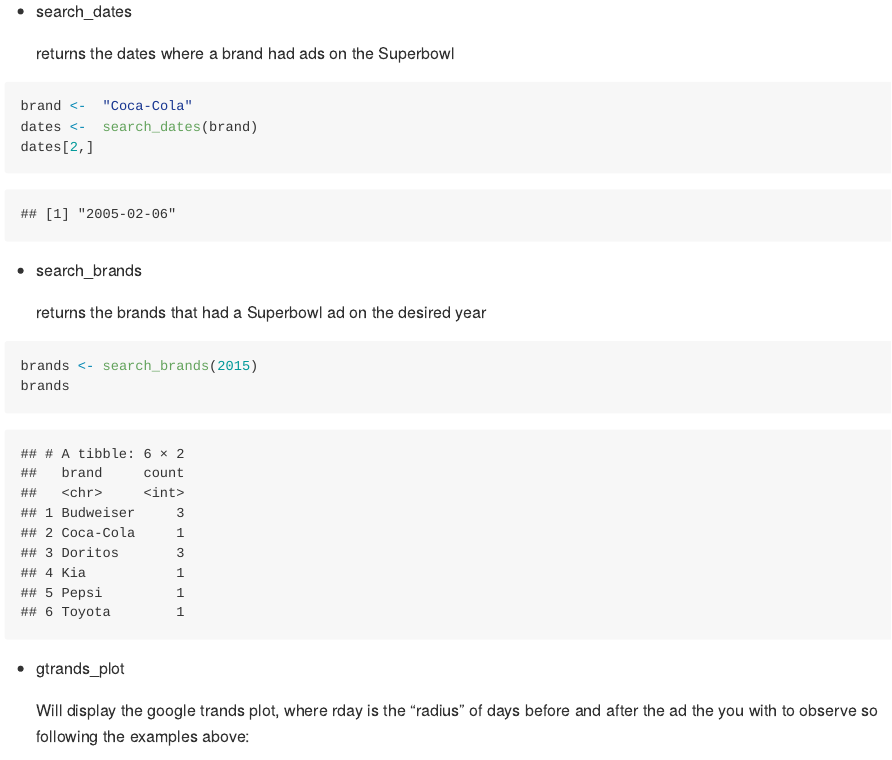
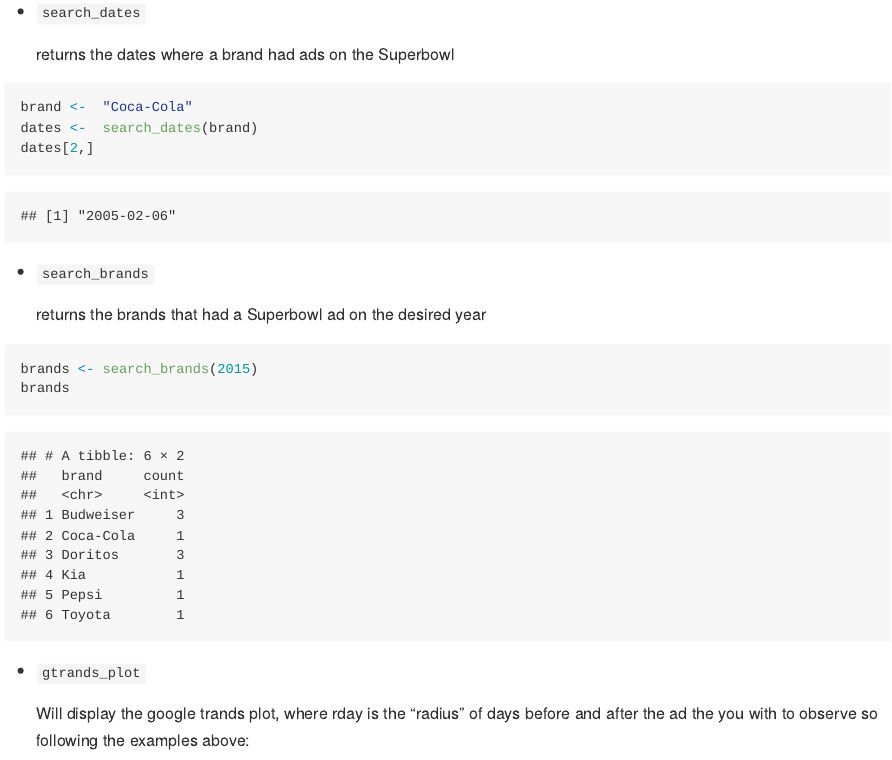
Before and after one commit to amitxy/Super-Bowl-Ads, an R Markdown document (README.Rmd): the page in a window 1100 px wide, from 480 px down. The pictures show the output file README.md that the author committed with the source, drawn offline in the style of GitHub; long lines of code are wrapped.

Commit message:
added design

````diff
--- a/README.Rmd
+++ b/README.Rmd
@@ -24,7 +24,7 @@
 general <- get_general_data() # ads categories, e.g., beer, car and etc
 ```
 
--   search_dates
+-   <code>search_dates</code>
 
     returns the dates where a brand had ads on the Superbowl
 
@@ -34,7 +34,7 @@
 dates[2,]
 ```
 
--   search_brands
+-   <code>search_brands</code>
 
     returns the brands that had a Superbowl ad on the desired year
 
@@ -43,7 +43,7 @@
 brands
 ```
 
--   gtrands_plot
+-   <code>gtrands_plot</code>
 
     Will display the google trands plot, where rday is the "radius" of days before and after the ad the you with to observe so following the examples above:
 
````
Also changed, not shown: README.md.
